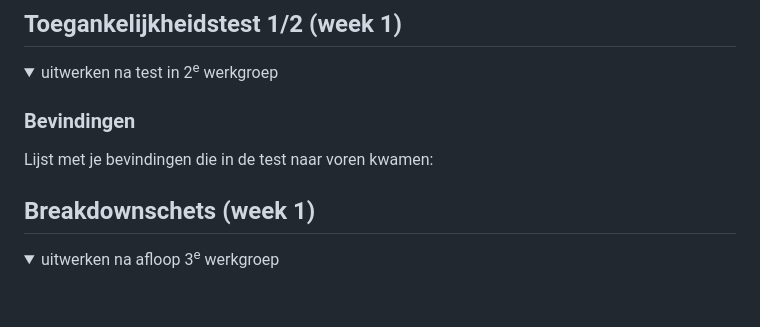
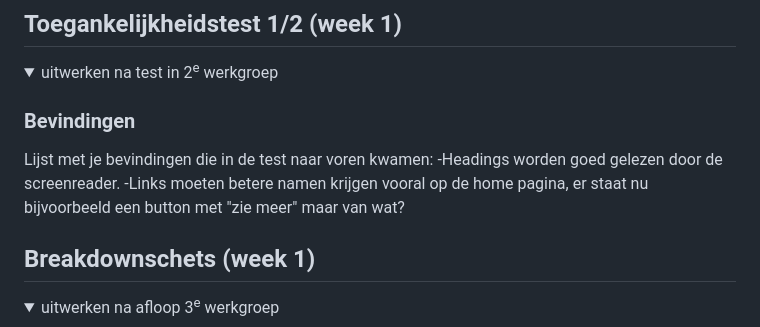
Before and after one commit to Naimah8/FvD, a Markdown page: README.md, the part around the change. Rendered like a GitHub page; folded sections open; blank space fills up the shorter version.

Commit message:
new bevindingen

```diff
--- a/README.md
+++ b/README.md
@@ -57,6 +57,8 @@ Nb. Door *open* toe te voegen aan een *details* element kun je deze standaard op
 
   ### Bevindingen
   Lijst met je bevindingen die in de test naar voren kwamen:
+  -Headings worden goed gelezen door de screenreader.
+  -Links moeten betere namen krijgen vooral op de home pagina, er staat nu bijvoorbeeld een button met "zie meer" maar van wat?
 
 </details>
 
```
